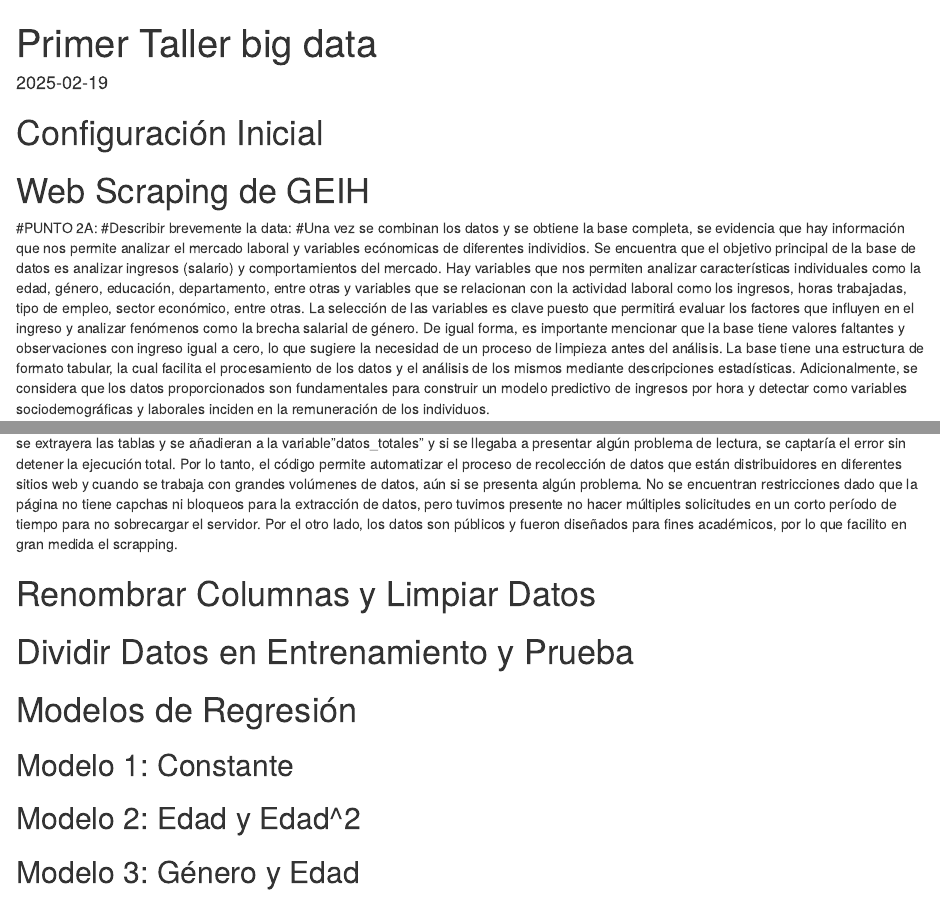
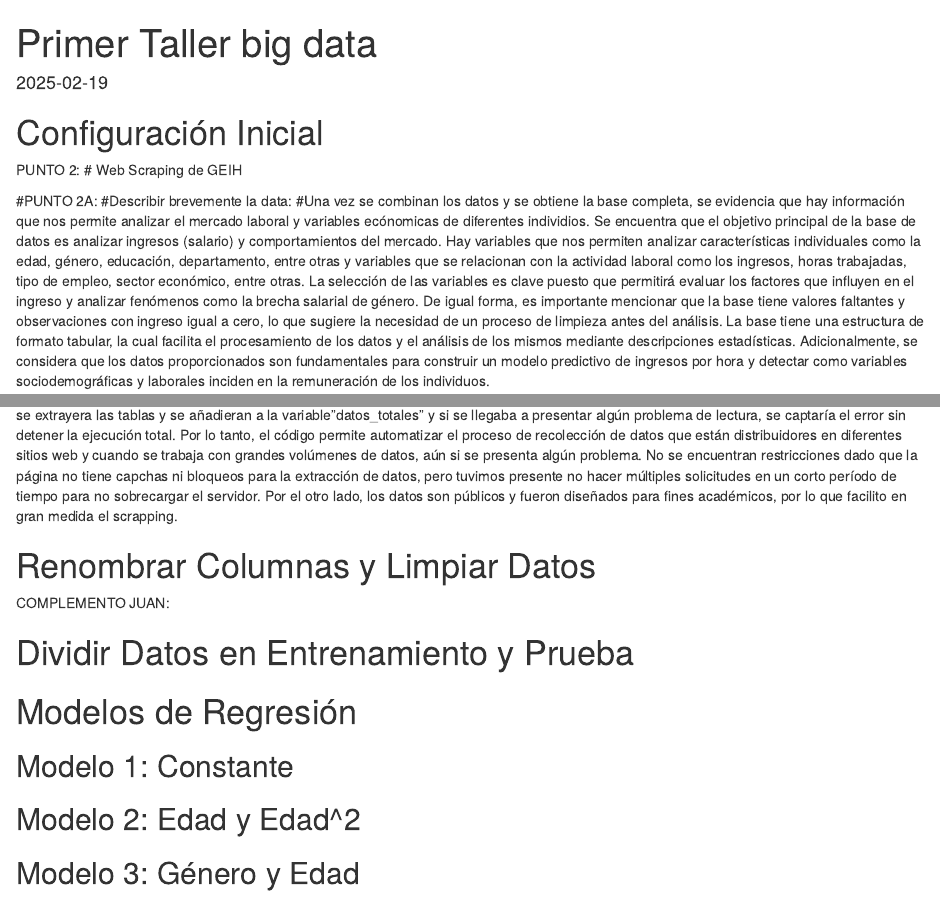
Before and after one commit to anamarojas2308/Taller-1-BIG-DATA, an R Markdown document (taller 1.Rmd): the page in a window 1100 px wide, from its top, and a second part further down, joined at a grey line. Rendered offline with R 4.5, knitr and Pandoc, with nearby package versions; some code elsewhere in the file could not run offline.

Commit message:
Update taller 1.Rmd

````diff
--- a/taller 1.Rmd
+++ b/taller 1.Rmd
@@ -25,7 +25,7 @@ sapply(load.lib, require, character = TRUE)
 
 print("Librerías cargadas correctamente")
 ```
-
+PUNTO 2:
 # Web Scraping de GEIH
 ```{r scraping, include=FALSE}
 url_base <- "https://ignaciomsarmiento.github.io/GEIH2018_sample/pages/geih_page_"
@@ -83,6 +83,9 @@ datos_filtrados <- datos_filtrados %>%
          Salario_hora >= low_salary & Salario_hora <= up_salary)
 
 ```
+COMPLEMENTO JUAN:
+
+
 
 # Dividir Datos en Entrenamiento y Prueba
 ```{r dividir_datos, include=FALSE}
````
Also changed, not shown: taller 1.Rmd (1 more changed lines).
